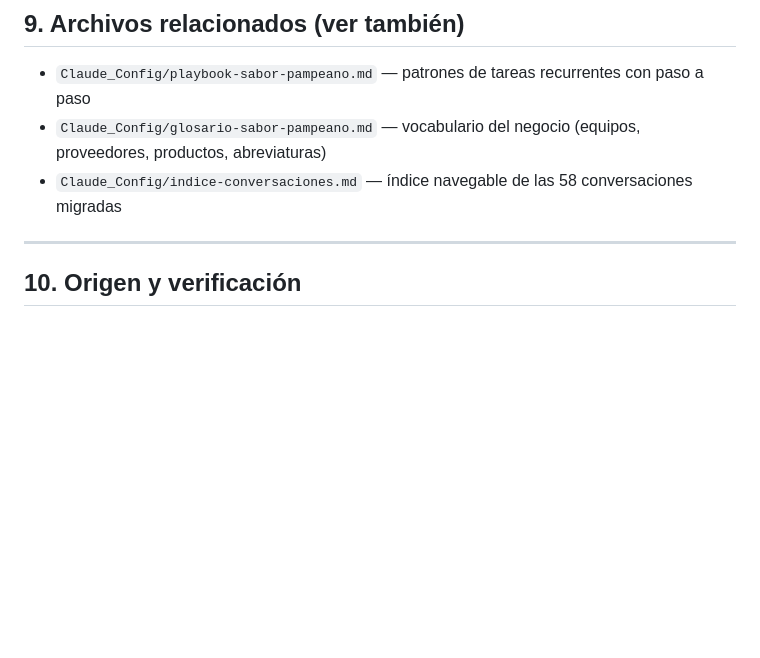
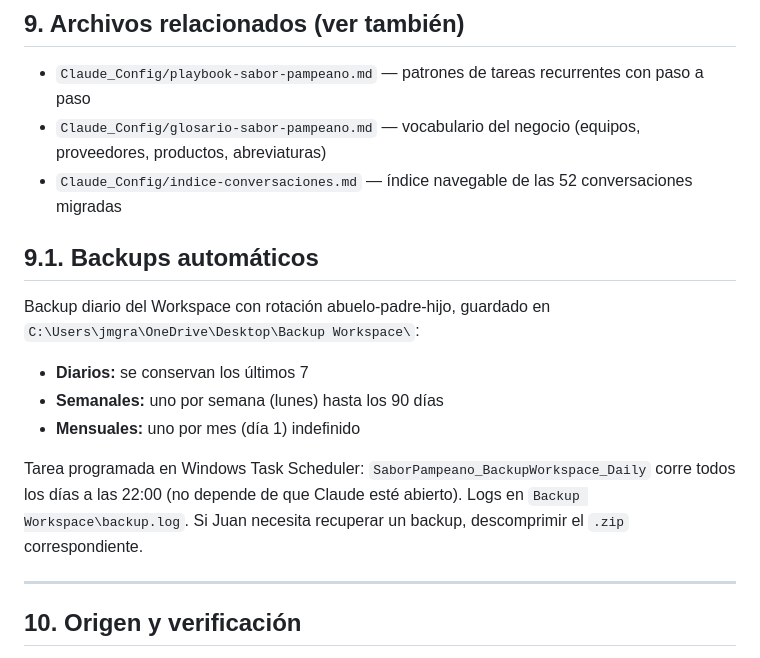
Before and after one commit to GrassoJuanManuel/SaborPampeano, a Markdown page: CLAUDE.md, the part around the change. GitHub-like rendering; blank space fills up the shorter version.

```diff
--- a/CLAUDE.md
+++ b/CLAUDE.md
@@ -252,7 +252,17 @@ Cada conector requiere un OAuth nuevo (los tokens de Antigravity están DPAPI-en
 
 - `Claude_Config/playbook-sabor-pampeano.md` — patrones de tareas recurrentes con paso a paso
 - `Claude_Config/glosario-sabor-pampeano.md` — vocabulario del negocio (equipos, proveedores, productos, abreviaturas)
-- `Claude_Config/indice-conversaciones.md` — índice navegable de las 58 conversaciones migradas
+- `Claude_Config/indice-conversaciones.md` — índice navegable de las 52 conversaciones migradas
+
+## 9.1. Backups automáticos
+
+Backup diario del Workspace con rotación abuelo-padre-hijo, guardado en `C:\Users\jmgra\OneDrive\Desktop\Backup Workspace\`:
+
+- **Diarios:** se conservan los últimos 7
+- **Semanales:** uno por semana (lunes) hasta los 90 días
+- **Mensuales:** uno por mes (día 1) indefinido
+
+Tarea programada en Windows Task Scheduler: `SaborPampeano_BackupWorkspace_Daily` corre todos los días a las 22:00 (no depende de que Claude esté abierto). Logs en `Backup Workspace\backup.log`. Si Juan necesita recuperar un backup, descomprimir el `.zip` correspondiente.
 
 ---
 
```
